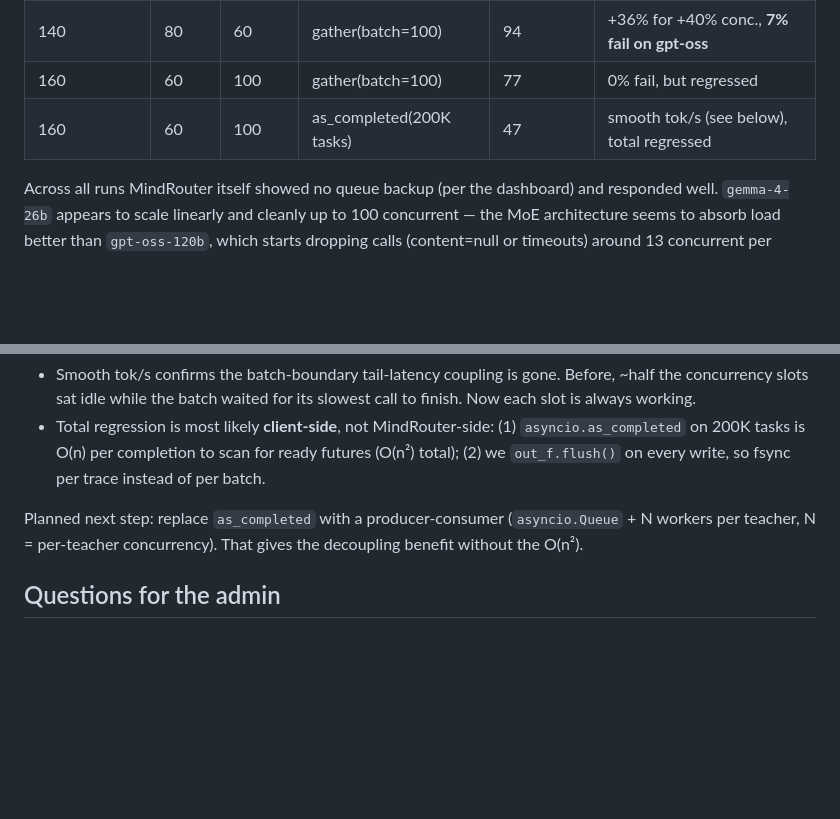
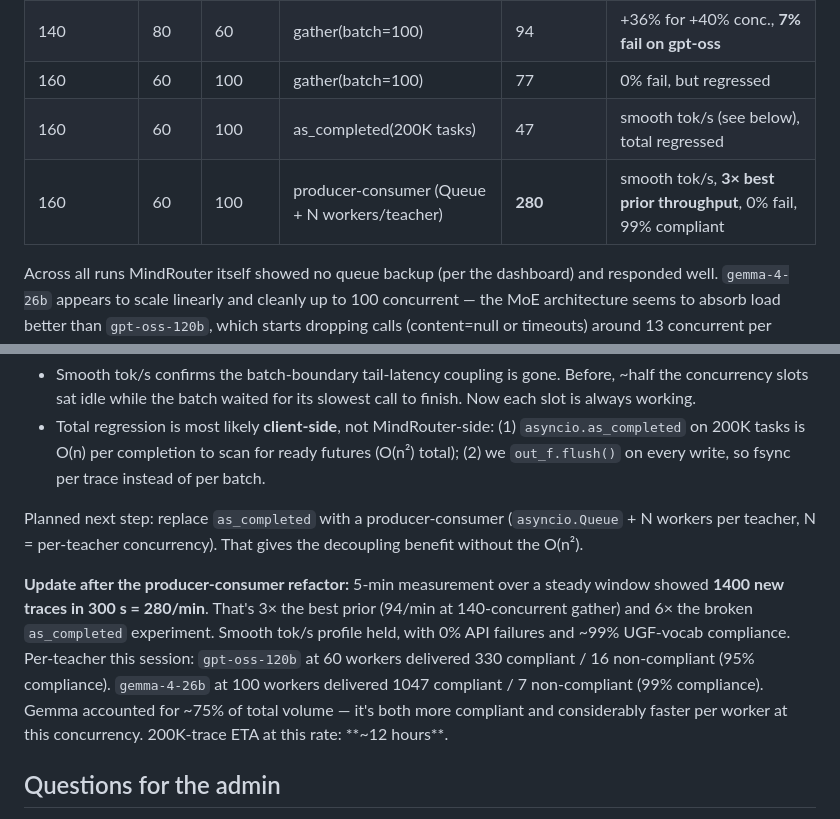
Before and after one commit to bertybaums/compression, a Markdown page: docs/mindrouter-usage-notes-2026-04-16.md, 2 parts joined by grey strips. GitHub-like rendering; blank space fills up the shorter version.

Commit message:
Update admin writeup with producer-consumer 280/min result
Earlier version ended at the as_completed regression. Adds the
3x-throughput outcome from the producer-consumer refactor so the admin
sees the full picture.

Co-Authored-By: Claude Opus 4.6 (1M context) <noreply@anthropic.com>

```diff
--- a/docs/mindrouter-usage-notes-2026-04-16.md
+++ b/docs/mindrouter-usage-notes-2026-04-16.md
@@ -56,6 +56,7 @@ We've been scaling concurrency to probe the effective ceiling:
 | 140 | 80 | 60 | gather(batch=100) | 94 | +36% for +40% conc., **7% fail on gpt-oss** |
 | 160 | 60 | 100 | gather(batch=100) | 77 | 0% fail, but regressed |
 | 160 | 60 | 100 | as_completed(200K tasks) | 47 | smooth tok/s (see below), total regressed |
+| 160 | 60 | 100 | producer-consumer (Queue + N workers/teacher) | **280** | smooth tok/s, **3× best prior throughput**, 0% fail, 99% compliant |
 
 Across all runs MindRouter itself showed no queue backup (per the
 dashboard) and responded well. `gemma-4-26b` appears to scale linearly
@@ -85,6 +86,17 @@ Planned next step: replace `as_completed` with a producer-consumer
 (`asyncio.Queue` + N workers per teacher, N = per-teacher concurrency).
 That gives the decoupling benefit without the O(n²).
 
+**Update after the producer-consumer refactor:** 5-min measurement
+over a steady window showed **1400 new traces in 300 s = 280/min**.
+That's 3× the best prior (94/min at 140-concurrent gather) and 6× the
+broken `as_completed` experiment. Smooth tok/s profile held, with 0%
+API failures and ~99% UGF-vocab compliance. Per-teacher this session:
+`gpt-oss-120b` at 60 workers delivered 330 compliant / 16 non-compliant
+(95% compliance). `gemma-4-26b` at 100 workers delivered 1047 compliant
+/ 7 non-compliant (99% compliance). Gemma accounted for ~75% of total
+volume — it's both more compliant and considerably faster per worker
+at this concurrency. 200K-trace ETA at this rate: **~12 hours**.
+
 ## Questions for the admin
 
 1. **Are we close to a per-user ceiling we should be aware of?** We are
```
